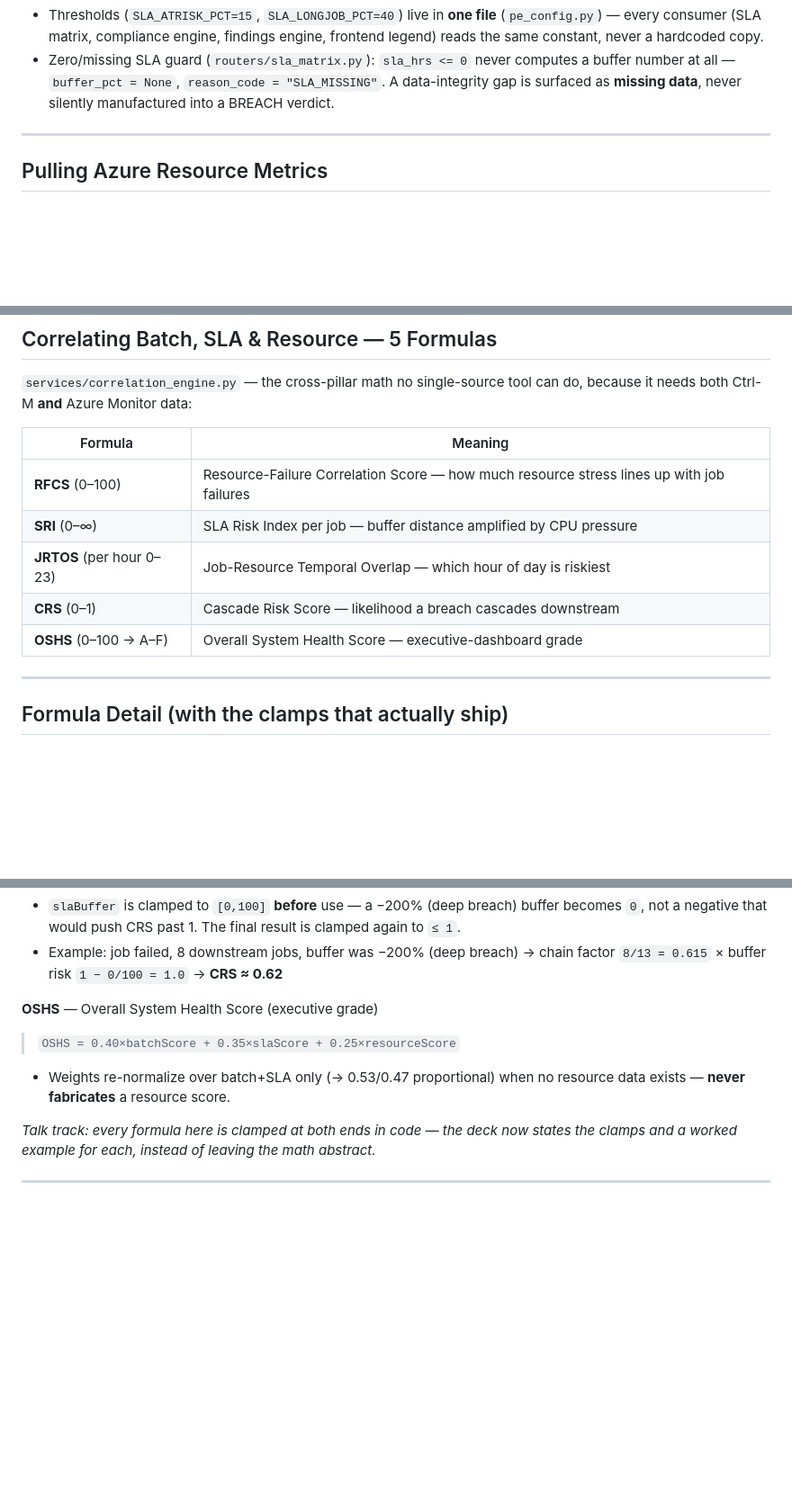
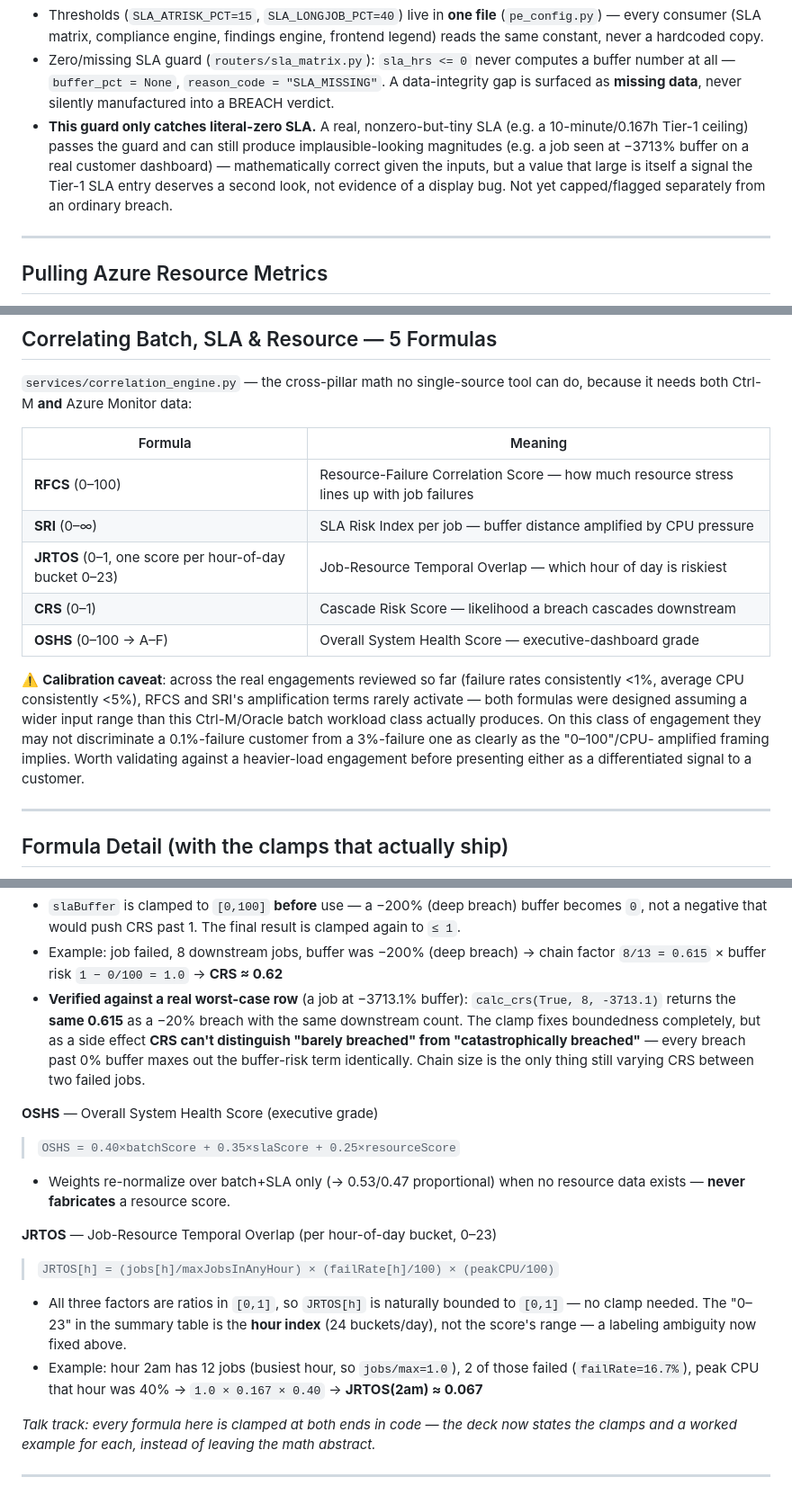
Before and after one commit to ayum321/PE_Dashboard, a Markdown page: PE_Dashboard_Presentation.md, 3 parts joined by grey strips. Shown at 90% size. Drawn GitHub-style; blank space fills up the shorter version.

Commit message:
Address CRS magnitude-blindness finding, add JRTOS formula, fix domain/range labeling, add RFCS/SRI calibration caveat and Tier-2 empirical-validation caveat

```diff
--- a/PE_Dashboard_Presentation.md
+++ b/PE_Dashboard_Presentation.md
@@ -164,6 +170,13 @@ flowchart TD
   computes a buffer number at all — `buffer_pct = None`,
   `reason_code = "SLA_MISSING"`. A data-integrity gap is surfaced as
   **missing data**, never silently manufactured into a BREACH verdict.
+- **This guard only catches literal-zero SLA.** A real, nonzero-but-tiny SLA
+  (e.g. a 10-minute/0.167h Tier-1 ceiling) passes the guard and can still
+  produce implausible-looking magnitudes (e.g. a job seen at −3713% buffer
+  on a real customer dashboard) — mathematically correct given the inputs,
+  but a value that large is itself a signal the Tier-1 SLA entry deserves a
+  second look, not evidence of a display bug. Not yet capped/flagged
+  separately from an ordinary breach.
 
 ---
 
@@ -221,9 +234,18 @@ tool can do, because it needs both Ctrl-M **and** Azure Monitor data:
 |---|---|
 | **RFCS** (0–100) | Resource-Failure Correlation Score — how much resource stress lines up with job failures |
 | **SRI** (0–∞) | SLA Risk Index per job — buffer distance amplified by CPU pressure |
-| **JRTOS** (per hour 0–23) | Job-Resource Temporal Overlap — which hour of day is riskiest |
+| **JRTOS** (0–1, one score per hour-of-day bucket 0–23) | Job-Resource Temporal Overlap — which hour of day is riskiest |
 | **CRS** (0–1) | Cascade Risk Score — likelihood a breach cascades downstream |
 | **OSHS** (0–100 → A–F) | Overall System Health Score — executive-dashboard grade |
+
+⚠️ **Calibration caveat**: across the real engagements reviewed so far
+(failure rates consistently <1%, average CPU consistently <5%), RFCS and
+SRI's amplification terms rarely activate — both formulas were designed
+assuming a wider input range than this Ctrl-M/Oracle batch workload class
+actually produces. On this class of engagement they may not discriminate a
+0.1%-failure customer from a 3%-failure one as clearly as the "0–100"/CPU-
+amplified framing implies. Worth validating against a heavier-load
+engagement before presenting either as a differentiated signal to a customer.
 
 ---
 
@@ -252,11 +274,28 @@ tool can do, because it needs both Ctrl-M **and** Azure Monitor data:
   result is clamped again to `≤ 1`.
 - Example: job failed, 8 downstream jobs, buffer was −200% (deep breach)
   → chain factor `8/13 = 0.615` × buffer risk `1 − 0/100 = 1.0` → **CRS ≈ 0.62**
+- **Verified against a real worst-case row** (a job at −3713.1% buffer):
+  `calc_crs(True, 8, -3713.1)` returns the **same 0.615** as a −20% breach
+  with the same downstream count. The clamp fixes boundedness completely,
+  but as a side effect **CRS can't distinguish "barely breached" from
+  "catastrophically breached"** — every breach past 0% buffer maxes out the
+  buffer-risk term identically. Chain size is the only thing still varying
+  CRS between two failed jobs.
 
 **OSHS** — Overall System Health Score (executive grade)
 > `OSHS = 0.40×batchScore + 0.35×slaScore + 0.25×resourceScore`
 - Weights re-normalize over batch+SLA only (→ 0.53/0.47 proportional) when
   no resource data exists — **never fabricates** a resource score.
+
+**JRTOS** — Job-Resource Temporal Overlap (per hour-of-day bucket, 0–23)
+> `JRTOS[h] = (jobs[h]/maxJobsInAnyHour) × (failRate[h]/100) × (peakCPU/100)`
+- All three factors are ratios in `[0,1]`, so `JRTOS[h]` is naturally bounded
+  to `[0,1]` — no clamp needed. The "0–23" in the summary table is the
+  **hour index** (24 buckets/day), not the score's range — a labeling
+  ambiguity now fixed above.
+- Example: hour 2am has 12 jobs (busiest hour, so `jobs/max=1.0`), 2 of
+  those failed (`failRate=16.7%`), peak CPU that hour was 40%
+  → `1.0 × 0.167 × 0.40` → **JRTOS(2am) ≈ 0.067**
 
 *Talk track: every formula here is clamped at both ends in code — the deck
 now states the clamps and a worked example for each, instead of leaving the
```
Also changed, not shown: other parts of PE_Dashboard_Presentation.md (+6 -0 lines).
